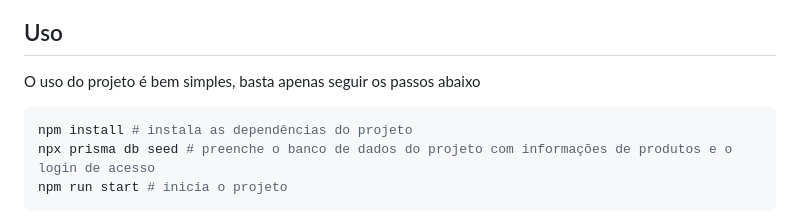
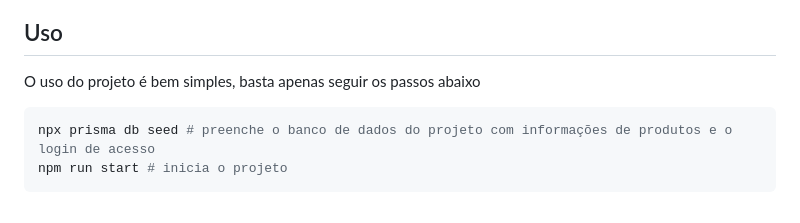
Before and after one commit to jonassantoss/apoloCRUD, a Markdown page: README.md, the part around the change. GitHub-like rendering.

````diff
--- a/README.md
+++ b/README.md
@@ -78,7 +78,6 @@ npm install
 O uso do projeto é bem simples, basta apenas seguir os passos abaixo
 
 ```bash
-npm install # instala as dependências do projeto
 npx prisma db seed # preenche o banco de dados do projeto com informações de produtos e o login de acesso
 npm run start # inicia o projeto
 ```
````
